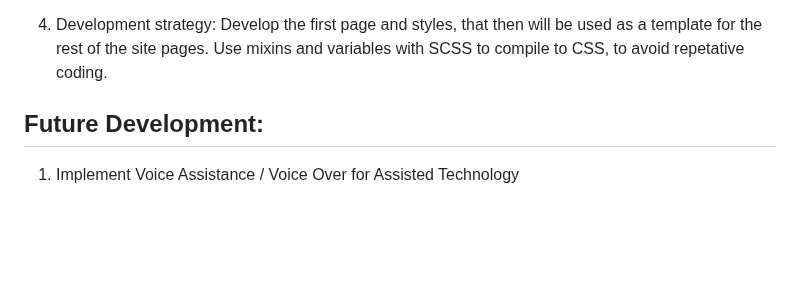
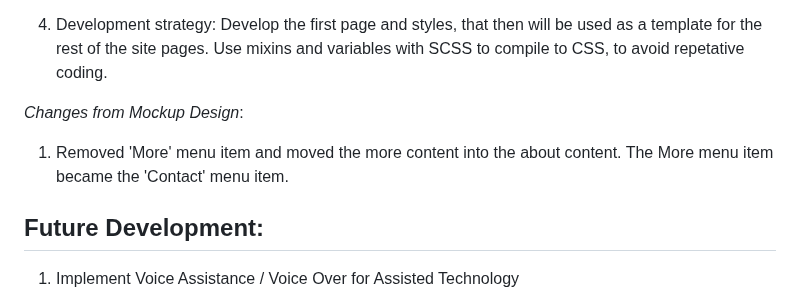
Before and after one commit to wendybovill/Resonate, a Markdown page: README.md, the part around the change. GitHub-like rendering; blank space fills up the shorter version.

Commit message:
updated development variation from mockup

```diff
--- a/README.md
+++ b/README.md
@@ -95,6 +95,10 @@ Iphone Mockup Page 1
 
 4. Development strategy: Develop the first page and styles, that then will be used as a template for the rest of the site pages. Use mixins and variables with SCSS to compile to CSS, to avoid repetative coding.
 
+*Changes from Mockup Design*:
+
+1. Removed 'More' menu item and moved the more content into the about content. The More menu item became the 'Contact' menu item.
+
 
 ## Future Development:
 
```
